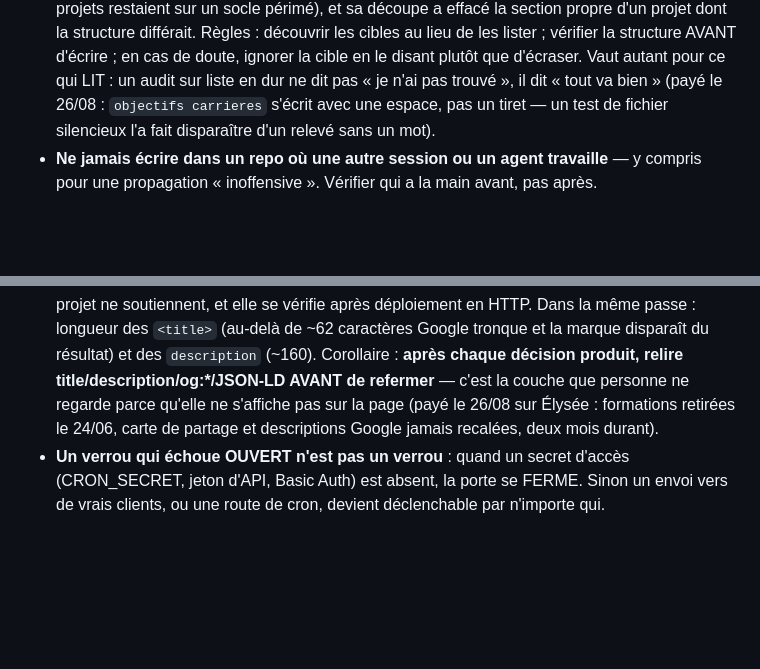
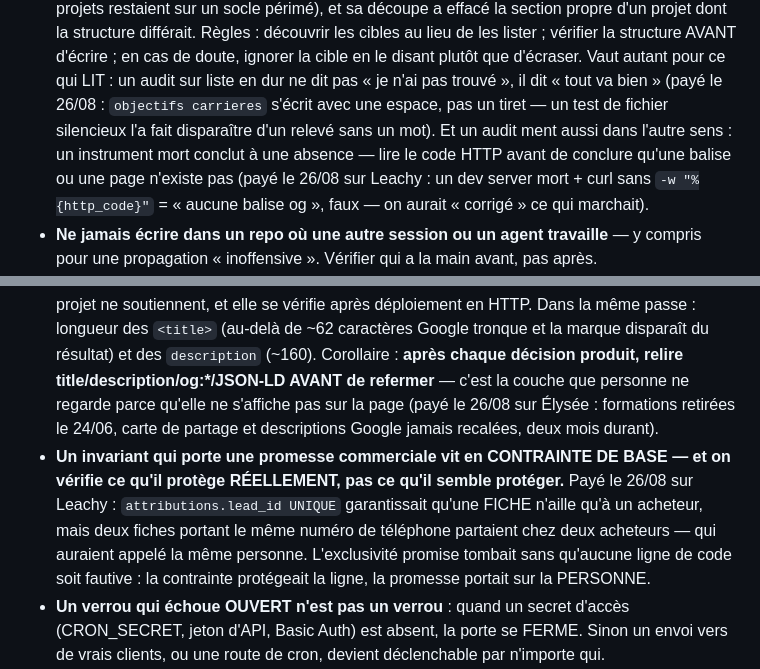
Before and after one commit to simsoum95/objectifs-carrieres, a Markdown page: DOCTRINE-OLIVIER.md, 2 parts joined by grey strips. GitHub-like rendering; blank space fills up the shorter version.

Commit message:
Doctrine : deux apports Leachy — l'audit qui alarme à tort, l'invariant d'une promesse commerciale
- Un audit ment aussi dans le sens alarmant : un instrument mort conclut à une
  absence — lire le code HTTP avant de conclure qu'une balise n'existe pas
  (payé le 26/08 : dev server mort + curl muet = « aucune balise og », faux).
- Un invariant qui porte une promesse commerciale vit en contrainte de base, et
  on vérifie ce qu'il protège RÉELLEMENT : lead_id UNIQUE protégeait la fiche,
  la promesse d'exclusivité portait sur la personne — deux fiches au même
  numéro partaient chez deux acheteurs.

Co-Authored-By: Claude Opus 5 <noreply@anthropic.com>

```diff
--- a/DOCTRINE-OLIVIER.md
+++ b/DOCTRINE-OLIVIER.md
@@ -191,7 +191,11 @@ Olivier ») ; toute décision antérieure qu'une nouvelle demande rouvre.
   structure AVANT d'écrire ; en cas de doute, ignorer la cible en le disant plutôt que d'écraser.
   Vaut autant pour ce qui LIT : un audit sur liste en dur ne dit pas « je n'ai pas trouvé », il
   dit « tout va bien » (payé le 26/08 : `objectifs carrieres` s'écrit avec une espace, pas un
-  tiret — un test de fichier silencieux l'a fait disparaître d'un relevé sans un mot).
+  tiret — un test de fichier silencieux l'a fait disparaître d'un relevé sans un mot). Et un
+  audit ment aussi dans l'autre sens : un instrument mort conclut à une absence — lire le code
+  HTTP avant de conclure qu'une balise ou une page n'existe pas (payé le 26/08 sur Leachy : un
+  dev server mort + curl sans `-w "%{http_code}"` = « aucune balise og », faux — on aurait
+  « corrigé » ce qui marchait).
 - **Ne jamais écrire dans un repo où une autre session ou un agent travaille** — y compris pour une
   propagation « inoffensive ». Vérifier qui a la main avant, pas après.
 - **Une décision transverse ne remonte pas toute seule dans les sessions déjà ouvertes** : elles
@@ -233,6 +237,12 @@ Olivier ») ; toute décision antérieure qu'une nouvelle demande rouvre.
   c'est la couche que personne ne regarde parce qu'elle ne s'affiche pas sur la page (payé le
   26/08 sur Élysée : formations retirées le 24/06, carte de partage et descriptions Google
   jamais recalées, deux mois durant).
+- **Un invariant qui porte une promesse commerciale vit en CONTRAINTE DE BASE — et on vérifie
+  ce qu'il protège RÉELLEMENT, pas ce qu'il semble protéger.** Payé le 26/08 sur Leachy :
+  `attributions.lead_id UNIQUE` garantissait qu'une FICHE n'aille qu'à un acheteur, mais deux
+  fiches portant le même numéro de téléphone partaient chez deux acheteurs — qui auraient appelé
+  la même personne. L'exclusivité promise tombait sans qu'aucune ligne de code soit fautive :
+  la contrainte protégeait la ligne, la promesse portait sur la PERSONNE.
 - **Un verrou qui échoue OUVERT n'est pas un verrou** : quand un secret d'accès (CRON_SECRET,
   jeton d'API, Basic Auth) est absent, la porte se FERME. Sinon un envoi vers de vrais clients,
   ou une route de cron, devient déclenchable par n'importe qui.
```
